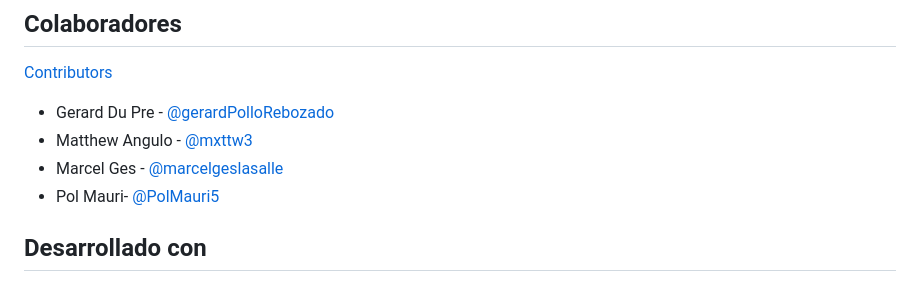
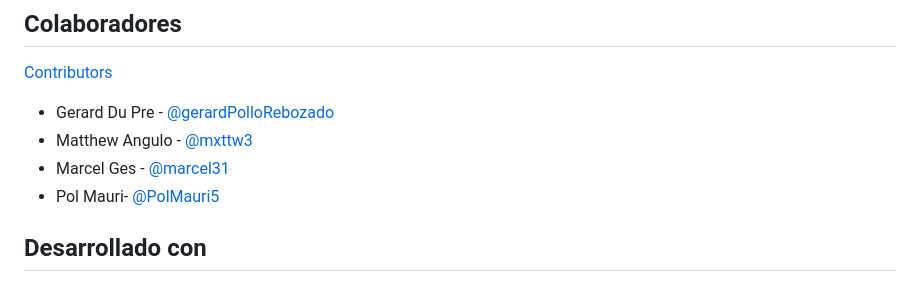
Before and after one commit to marcel31/Diveni_Client, a Markdown page: README.md, the part around the change. Drawn GitHub-style.

```diff
--- a/README.md
+++ b/README.md
@@ -91,7 +91,7 @@ Este repo es un proyecto de frontend para la aplicacion Diveni. Diveni es una ap
 
 - Gerard Du Pre - [@gerardPolloRebozado](https://github.com/GerardPolloRebozado)
 - Matthew Angulo - [@mxttw3](https://github.com/mxttw3)
-- Marcel Ges - [@marcelgeslasalle](https://github.com/marcelgeslasalle)
+- Marcel Ges - [@marcel31](https://github.com/marcel31)
 - Pol Mauri- [@PolMauri5](https://github.com/PolMauri5)
 
 ## Desarrollado con
```
